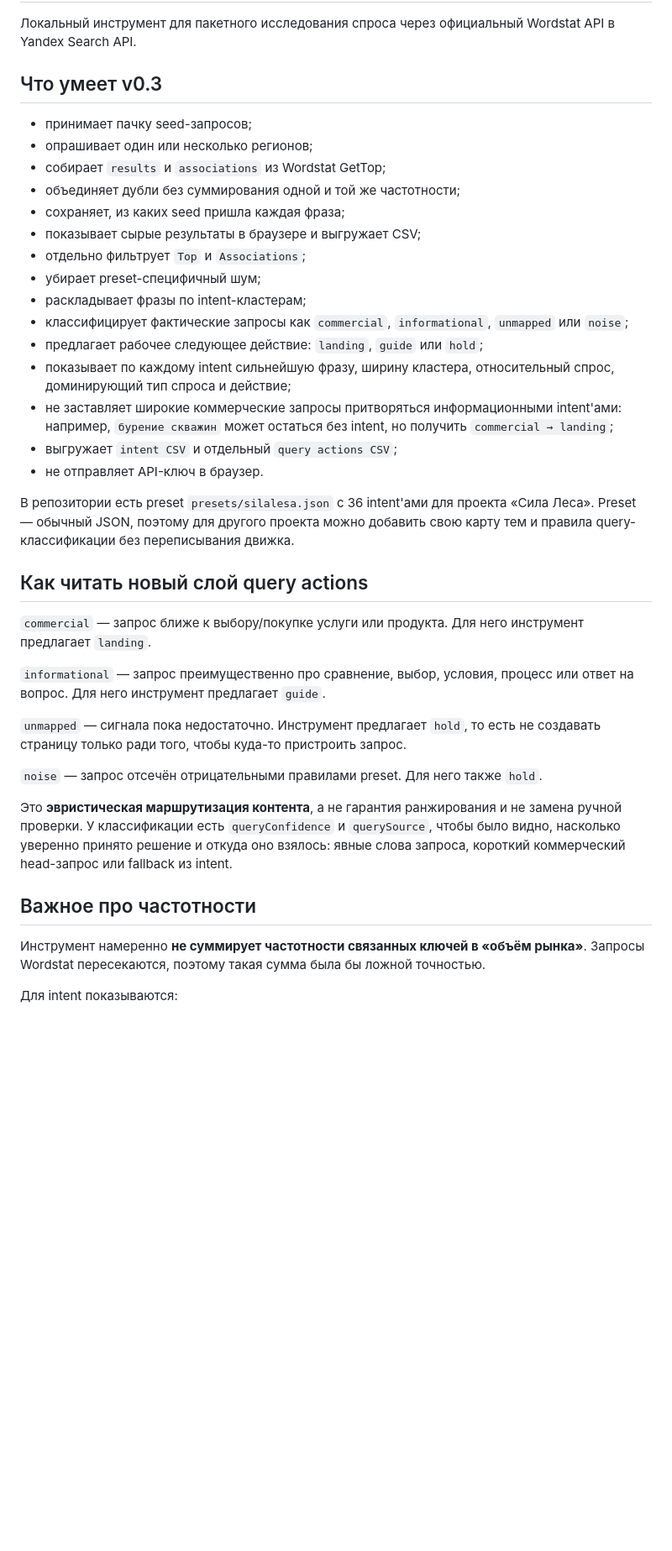
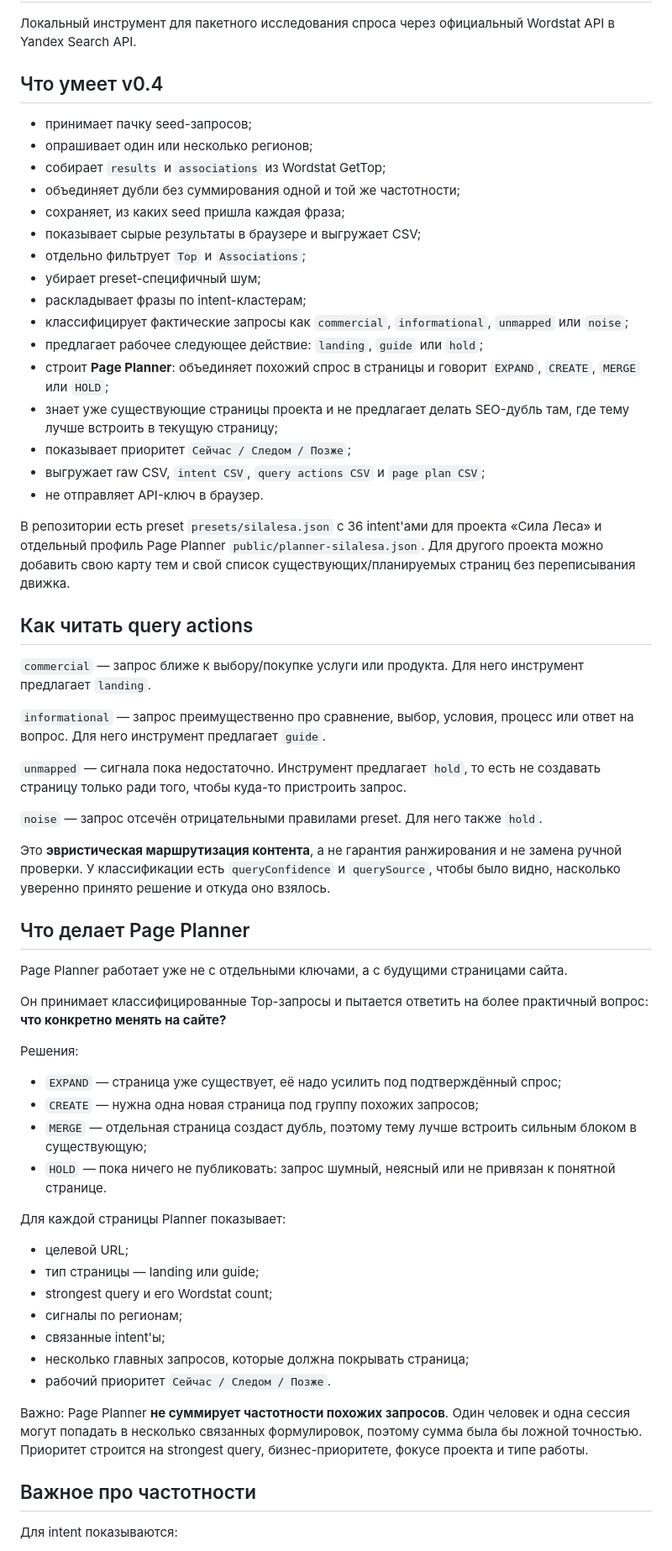
Before and after one commit to conradipui-glitch/yaai, a Markdown page: README.md, the part around one of its changes. Shown at 84% size. GitHub-like rendering; blank space fills up the shorter version.

```diff
--- a/README.md
+++ b/README.md
@@ -2,7 +2,7 @@
 
 Локальный инструмент для пакетного исследования спроса через официальный Wordstat API в Yandex Search API.
 
-## Что умеет v0.3
+## Что умеет v0.4
 
 - принимает пачку seed-запросов;
 - опрашивает один или несколько регионов;
@@ -15,14 +15,15 @@
 - раскладывает фразы по intent-кластерам;
 - классифицирует фактические запросы как `commercial`, `informational`, `unmapped` или `noise`;
 - предлагает рабочее следующее действие: `landing`, `guide` или `hold`;
-- показывает по каждому intent сильнейшую фразу, ширину кластера, относительный спрос, доминирующий тип спроса и действие;
-- не заставляет широкие коммерческие запросы притворяться информационными intent'ами: например, `бурение скважин` может остаться без intent, но получить `commercial → landing`;
-- выгружает `intent CSV` и отдельный `query actions CSV`;
+- строит **Page Planner**: объединяет похожий спрос в страницы и говорит `EXPAND`, `CREATE`, `MERGE` или `HOLD`;
+- знает уже существующие страницы проекта и не предлагает делать SEO-дубль там, где тему лучше встроить в текущую страницу;
+- показывает приоритет `Сейчас / Следом / Позже`;
+- выгружает raw CSV, `intent CSV`, `query actions CSV` и `page plan CSV`;
 - не отправляет API-ключ в браузер.
 
-В репозитории есть preset `presets/silalesa.json` с 36 intent'ами для проекта «Сила Леса». Preset — обычный JSON, поэтому для другого проекта можно добавить свою карту тем и правила query-классификации без переписывания движка.
+В репозитории есть preset `presets/silalesa.json` с 36 intent'ами для проекта «Сила Леса» и отдельный профиль Page Planner `public/planner-silalesa.json`. Для другого проекта можно добавить свою карту тем и свой список существующих/планируемых страниц без переписывания движка.
 
-## Как читать новый слой query actions
+## Как читать query actions
 
 `commercial` — запрос ближе к выбору/покупке услуги или продукта. Для него инструмент предлагает `landing`.
 
@@ -32,11 +33,34 @@
 
 `noise` — запрос отсечён отрицательными правилами preset. Для него также `hold`.
 
-Это **эвристическая маршрутизация контента**, а не гарантия ранжирования и не замена ручной проверки. У классификации есть `queryConfidence` и `querySource`, чтобы было видно, насколько уверенно принято решение и откуда оно взялось: явные слова запроса, короткий коммерческий head-запрос или fallback из intent.
+Это **эвристическая маршрутизация контента**, а не гарантия ранжирования и не замена ручной проверки. У классификации есть `queryConfidence` и `querySource`, чтобы было видно, насколько уверенно принято решение и откуда оно взялось.
+
+## Что делает Page Planner
+
+Page Planner работает уже не с отдельными ключами, а с будущими страницами сайта.
+
+Он принимает классифицированные Top-запросы и пытается ответить на более практичный вопрос: **что конкретно менять на сайте?**
+
+Решения:
+
+- `EXPAND` — страница уже существует, её надо усилить под подтверждённый спрос;
+- `CREATE` — нужна одна новая страница под группу похожих запросов;
+- `MERGE` — отдельная страница создаст дубль, поэтому тему лучше встроить сильным блоком в существующую;
+- `HOLD` — пока ничего не публиковать: запрос шумный, неясный или не привязан к понятной странице.
+
+Для каждой страницы Planner показывает:
+
+- целевой URL;
+- тип страницы — landing или guide;
+- strongest query и его Wordstat count;
+- сигналы по регионам;
+- связанные intent'ы;
+- несколько главных запросов, которые должна покрывать страница;
+- рабочий приоритет `Сейчас / Следом / Позже`.
+
+Важно: Page Planner **не суммирует частотности похожих запросов**. Один человек и одна сессия могут попадать в несколько связанных формулировок, поэтому сумма была бы ложной точностью. Приоритет строится на strongest query, бизнес-приоритете, фокусе проекта и типе работы.
 
 ## Важное про частотности
-
-Инструмент намеренно **не суммирует частотности связанных ключей в «объём рынка»**. Запросы Wordstat пересекаются, поэтому такая сумма была бы ложной точностью.
 
 Для intent показываются:
 
```
Also changed, not shown: other parts of README.md (+52 -26 lines).
